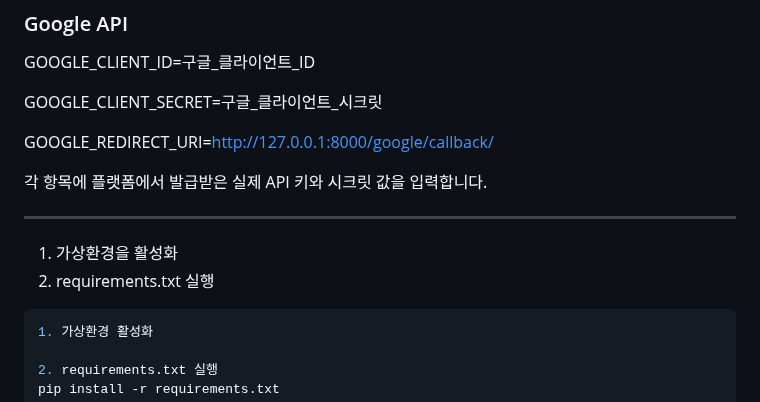
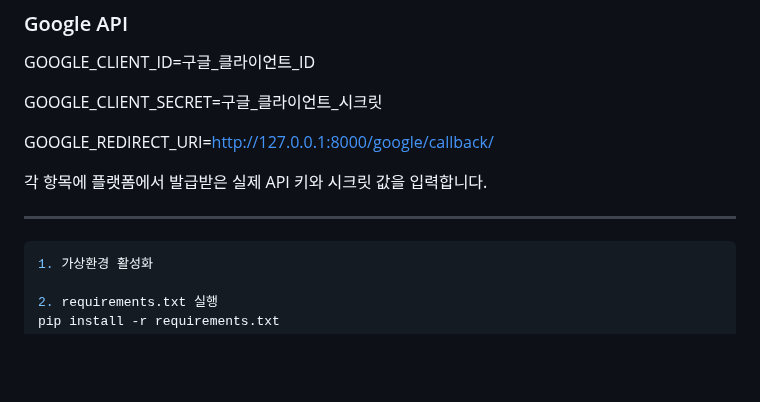
Before and after one commit to Pirogramming-22/Piro22_CardGame_4, a Markdown page: README.md, the part around the change. Rendered like a GitHub page; blank space fills up the shorter version.

````diff
--- a/README.md
+++ b/README.md
@@ -105,9 +105,6 @@ GOOGLE_REDIRECT_URI=http://127.0.0.1:8000/google/callback/
 
 ---
 
-1. 가상환경을 활성화
-2. requirements.txt 실행
-
 ```jsx
 1. 가상환경 활성화
 
````
